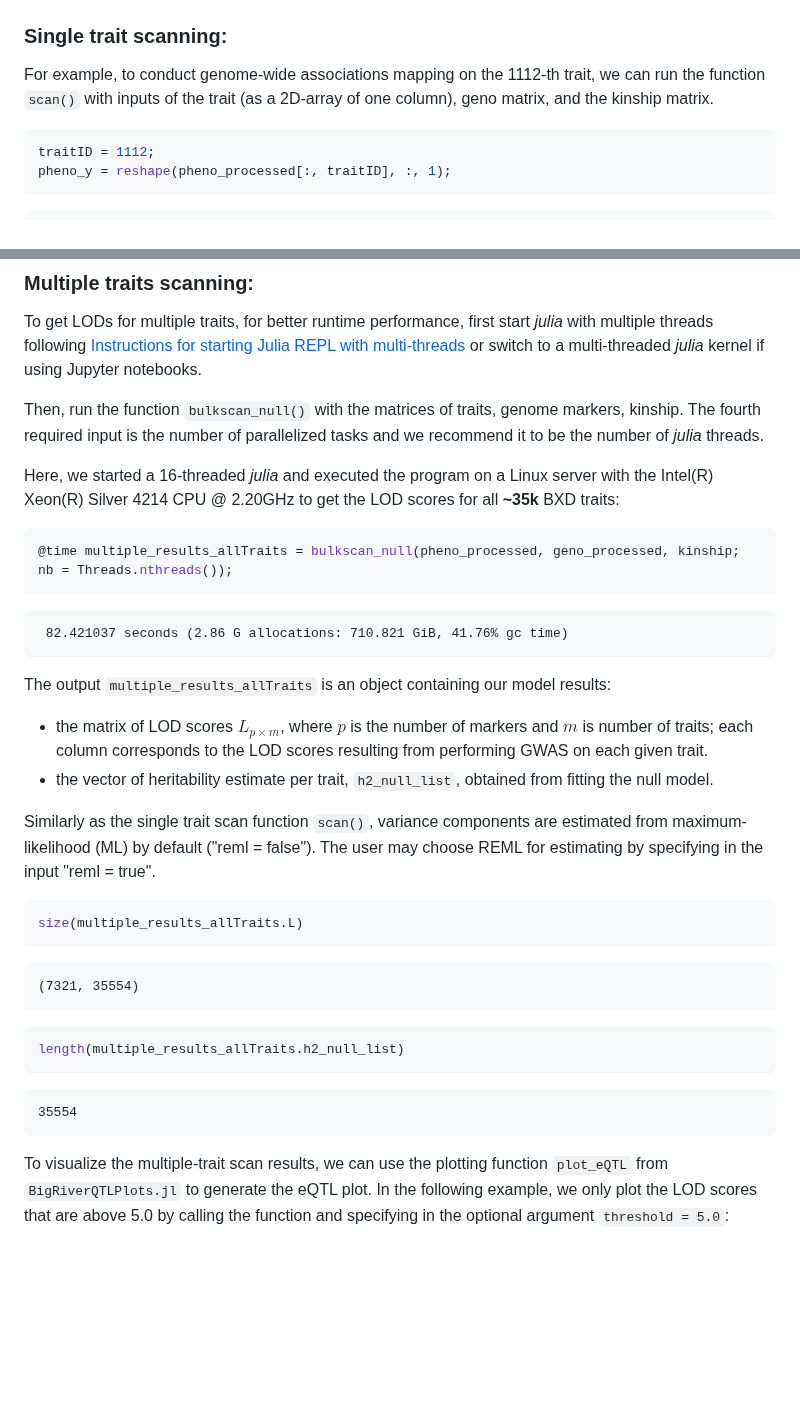
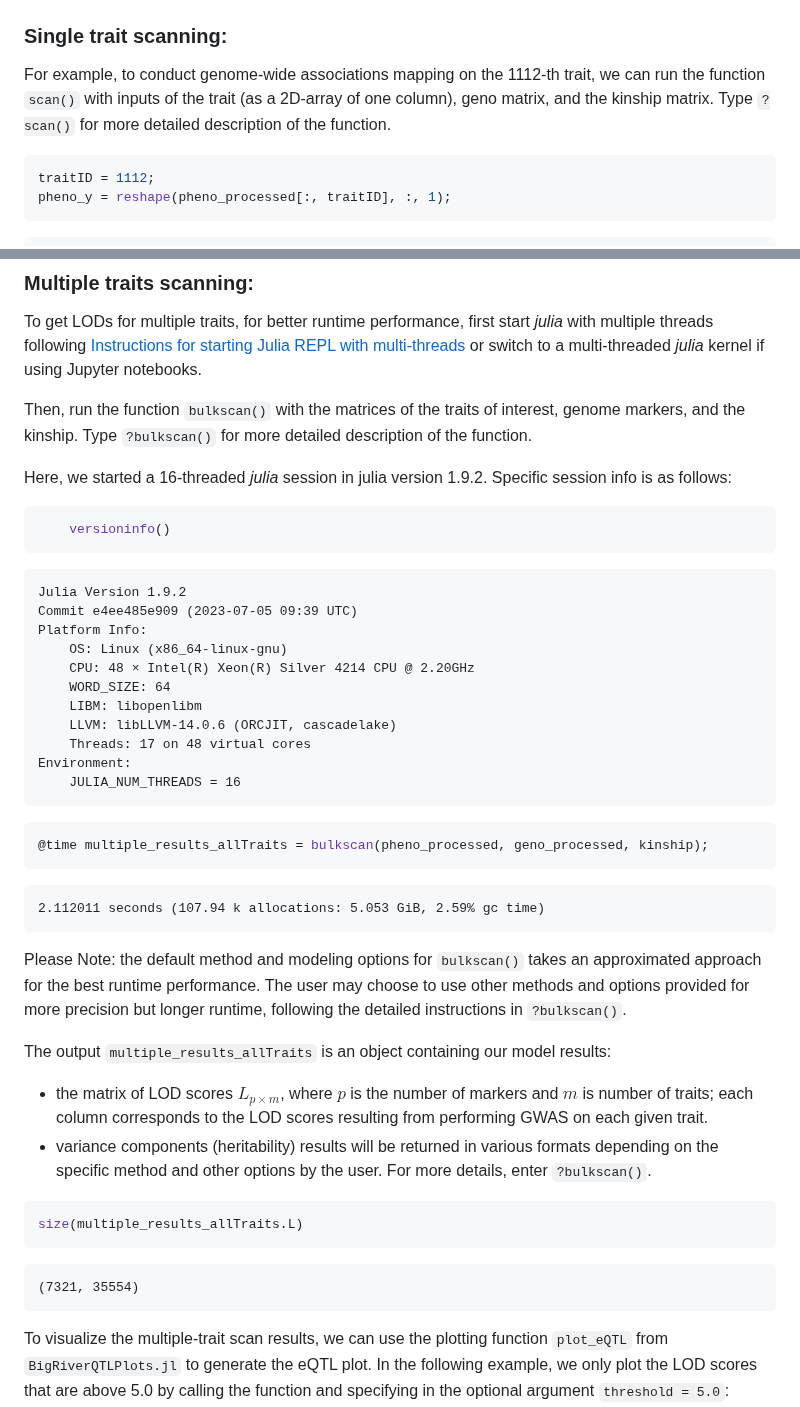
Before and after one commit to senresearch/BulkLMM.jl, a Markdown page: README.md, 2 parts joined by grey strips. GitHub-like rendering; blank space fills up the shorter version.

Commit message:
Updated README with the recent changes.

````diff
--- a/README.md
+++ b/README.md
@@ -184,7 +184,8 @@ kinship = round.(kinship; digits = 12);
 
 For example, to conduct genome-wide associations mapping on the
 1112-th trait, we can run the function `scan()` with inputs of the trait (as
-a 2D-array of one column), geno matrix, and the kinship matrix.
+a 2D-array of one column), geno matrix, and the kinship matrix. Type `?scan()` for more
+detailed description of the function.
 
 
 ```julia
@@ -308,40 +309,47 @@ multi-threads](https://docs.julialang.org/en/v1/manual/multi-threading/)
 or switch to a multi-threaded *julia* kernel if using Jupyter
 notebooks.
 
-Then, run the function `bulkscan_null()` with the matrices of
-traits, genome markers, kinship. The fourth required input is the
-number of parallelized tasks and we recommend it to be the number of
-*julia* threads.
+Then, run the function `bulkscan()` with the matrices of the
+traits of interest, genome markers, and the kinship. Type `?bulkscan()` for more
+detailed description of the function.
 
-Here, we started a 16-threaded *julia* and executed the program on a
-Linux server with the Intel(R) Xeon(R) Silver 4214 CPU @ 2.20GHz to
-get the LOD scores for all **~35k** BXD traits:
+Here, we started a 16-threaded *julia* session in julia version 1.9.2. Specific session info
+is as follows:
+```julia
+	versioninfo()
+```
+
+	Julia Version 1.9.2
+	Commit e4ee485e909 (2023-07-05 09:39 UTC)
+	Platform Info:
+		OS: Linux (x86_64-linux-gnu)
+		CPU: 48 × Intel(R) Xeon(R) Silver 4214 CPU @ 2.20GHz
+		WORD_SIZE: 64
+		LIBM: libopenlibm
+		LLVM: libLLVM-14.0.6 (ORCJIT, cascadelake)
+		Threads: 17 on 48 virtual cores
+	Environment:
+		JULIA_NUM_THREADS = 16
 
 
 ```julia
-@time multiple_results_allTraits = bulkscan_null(pheno_processed, geno_processed, kinship; nb = Threads.nthreads());
+@time multiple_results_allTraits = bulkscan(pheno_processed, geno_processed, kinship);
 ```
 
-     82.421037 seconds (2.86 G allocations: 710.821 GiB, 41.76% gc time)
+    2.112011 seconds (107.94 k allocations: 5.053 GiB, 2.59% gc time)
 
+Please Note: the default method and modeling options for `bulkscan()` takes an approximated approach for
+the best runtime performance. The user may choose to use other methods and options provided for more precision but longer runtime, following the detailed instructions in `?bulkscan()`.
 
 The output `multiple_results_allTraits` is an object containing our model results:
 - the matrix of LOD scores $L_{p \times m}$, where $p$ is the number of markers and $m$ is number of traits; each column corresponds to the LOD scores resulting from performing GWAS on each given trait.
-- the vector of heritability estimate per trait, `h2_null_list`, obtained from fitting the null model.
-
-Similarly as the single trait scan function `scan()`, variance components are estimated from maximum-likelihood (ML) by default ("reml = false"). The user may choose REML for estimating by specifying in the input "reml = true".
+- variance components (heritability) results will be returned in various formats depending on the specific method and other options by the user. For more details, enter `?bulkscan()`.
 
 ```julia
 size(multiple_results_allTraits.L)
 ```
 
     (7321, 35554)
-
-```julia
-length(multiple_results_allTraits.h2_null_list)
-```
-
-    35554
 
 To visualize the multiple-trait scan results, we can use the plotting function `plot_eQTL` from `BigRiverQTLPlots.jl` to generate the eQTL plot.
 In the following example, we only plot the LOD scores that are above 5.0 by calling the function and specifying in the optional argument `threshold = 5.0`:
````
